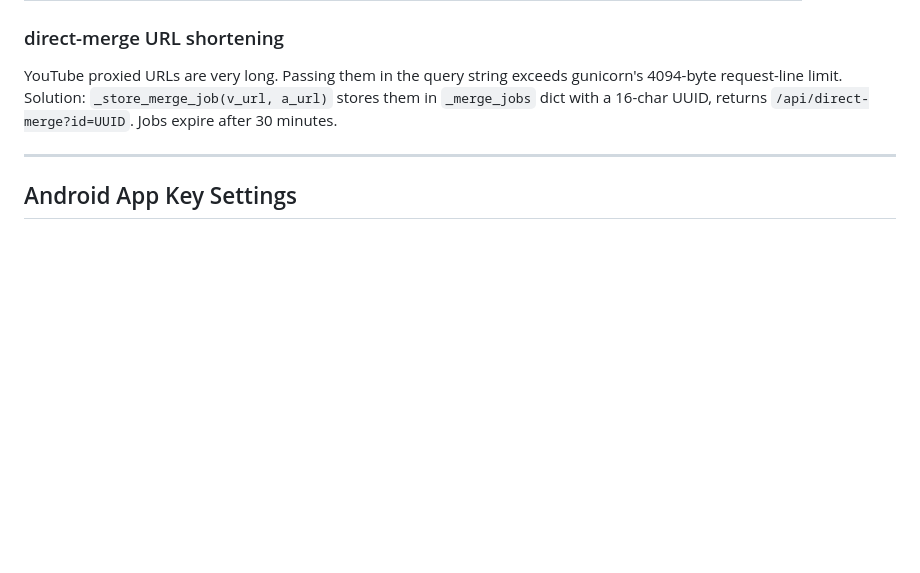
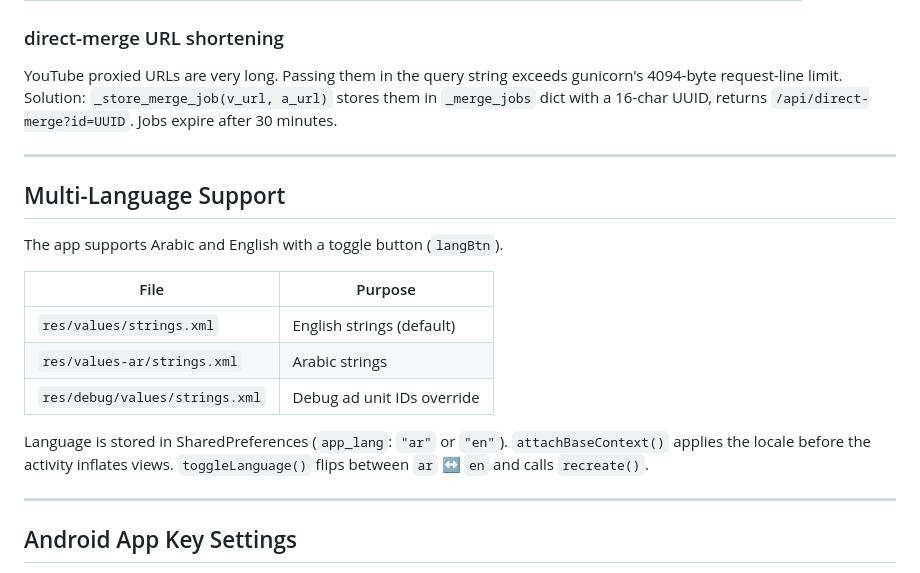
Before and after one commit to Ahmedmutlag/VIP-, a Markdown page: CLAUDE.md, the part around the change. GitHub-like rendering; blank space fills up the shorter version.

Commit message:
docs: add multi-language support section to CLAUDE.md

```diff
--- a/CLAUDE.md
+++ b/CLAUDE.md
@@ -96,6 +96,22 @@ Jobs expire after 30 minutes.
 
 ---
 
+## Multi-Language Support
+
+The app supports Arabic and English with a toggle button (`langBtn`).
+
+| File | Purpose |
+|------|---------|
+| `res/values/strings.xml` | English strings (default) |
+| `res/values-ar/strings.xml` | Arabic strings |
+| `res/debug/values/strings.xml` | Debug ad unit IDs override |
+
+Language is stored in SharedPreferences (`app_lang`: `"ar"` or `"en"`).
+`attachBaseContext()` applies the locale before the activity inflates views.
+`toggleLanguage()` flips between `ar` ↔ `en` and calls `recreate()`.
+
+---
+
 ## Android App Key Settings
 
 - **Package**: `com.nazzilhaplus.app`
```
